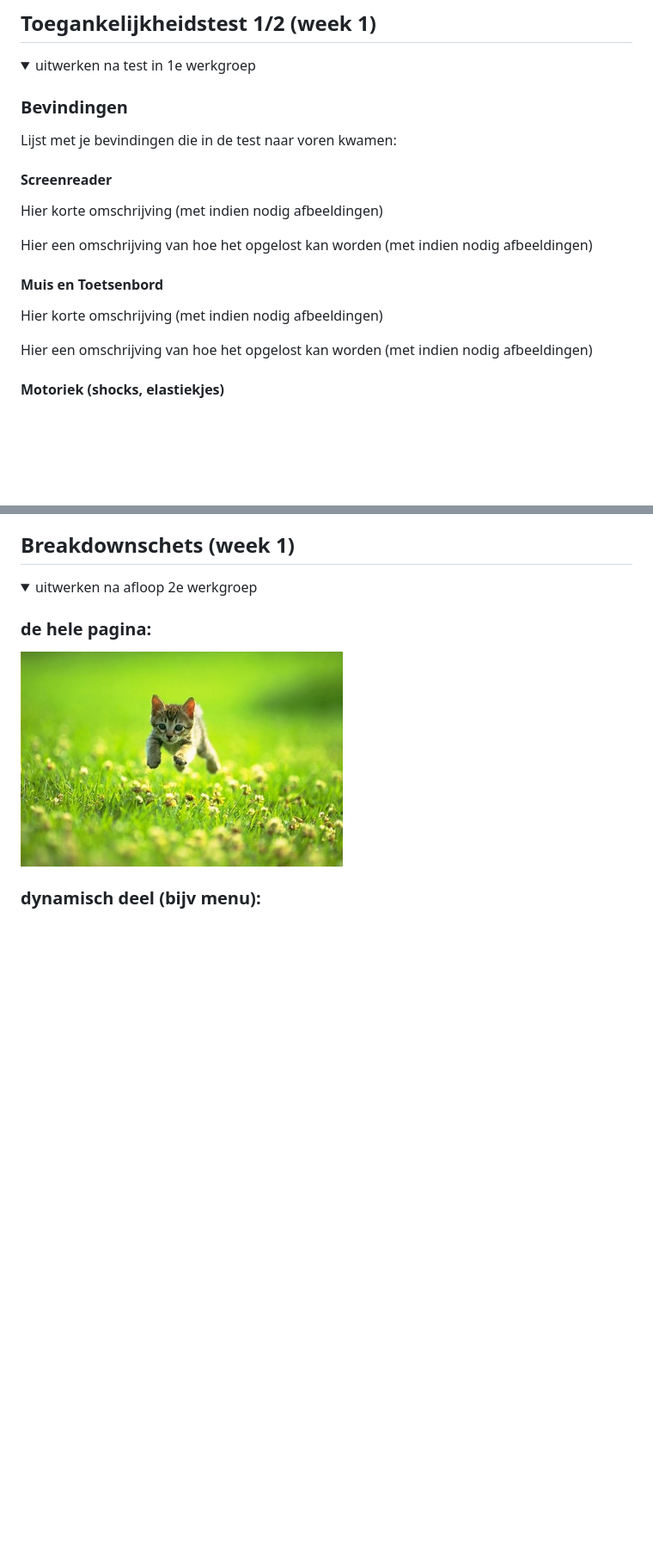
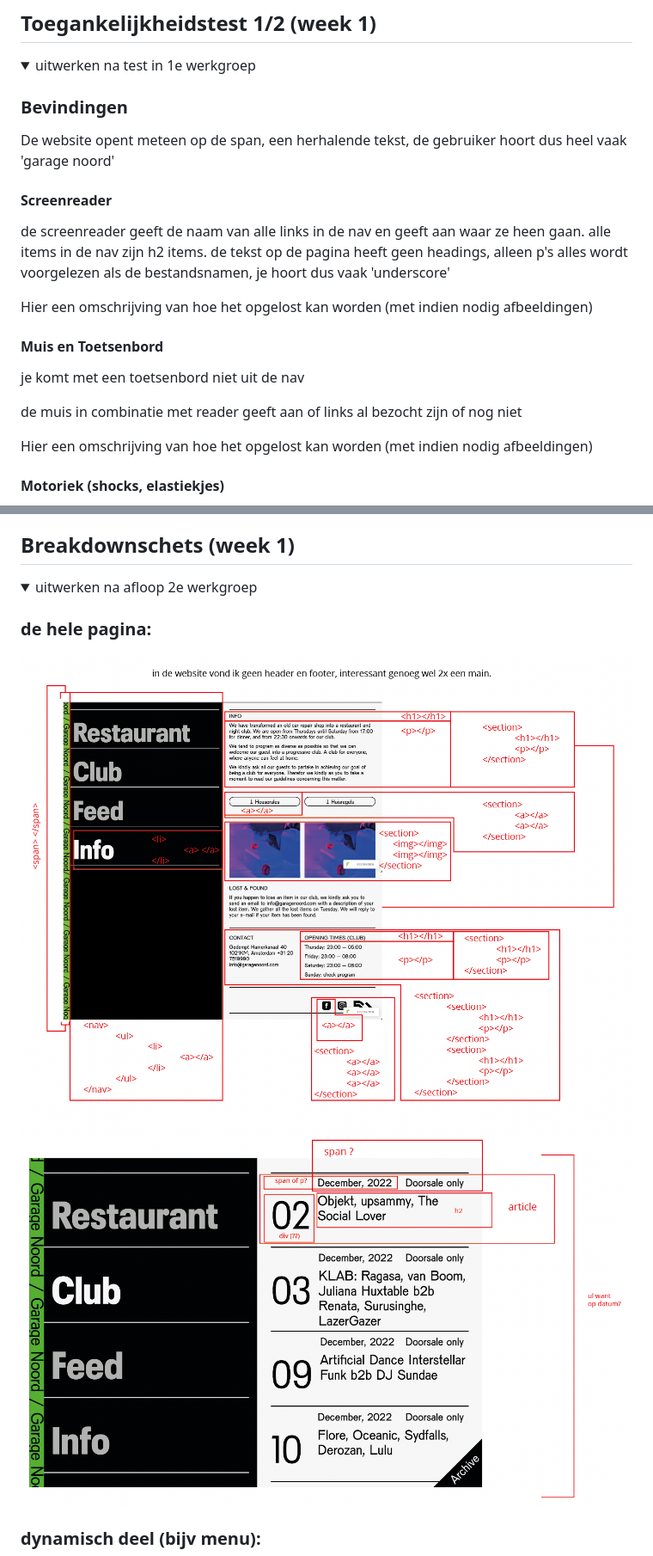
Before and after one commit to maurodelangen/FrontEndSanne, a Markdown page: README.md, 2 parts joined by grey strips. Shown: that part at 86% size. GitHub-like rendering; pictures changed too: readme-images/breakdown_club.png (added), readme-images/breakdown_info_desktop.png (added); folded sections open; blank space fills up the shorter version.

```diff
--- a/README.md
+++ b/README.md
@@ -56,16 +56,24 @@ https://www.garagenoord.com/club
   <summary>uitwerken na test in 1e werkgroep</summary>
 
   ### Bevindingen
-  Lijst met je bevindingen die in de test naar voren kwamen:
+De website opent meteen op de span, een herhalende tekst, de gebruiker hoort dus heel vaak 'garage noord'
+
+
+
 
   #### Screenreader
-  Hier korte omschrijving (met indien nodig afbeeldingen)
+
+  de screenreader geeft de naam van alle links in de nav en geeft aan waar ze heen gaan.
+  alle items in de nav zijn h2 items. de tekst op de pagina heeft geen headings, alleen p's
+  alles wordt voorgelezen als de bestandsnamen, je hoort dus vaak 'underscore'
 
   Hier een omschrijving van hoe het opgelost kan worden (met indien nodig afbeeldingen)
 
 
   #### Muis en Toetsenbord
-  Hier korte omschrijving (met indien nodig afbeeldingen)
+  je komt met een toetsenbord niet uit de nav
+
+  de muis in combinatie met reader geeft aan of links al bezocht zijn of nog niet
 
   Hier een omschrijving van hoe het opgelost kan worden (met indien nodig afbeeldingen)
 
@@ -91,6 +99,9 @@ https://www.garagenoord.com/club
   <summary>uitwerken na afloop 2e werkgroep</summary>
 
   ### de hele pagina:
-  <img src="readme-images/dummy-plaatje.jpg" width="375px" alt="breakdown van de hele pagina">
+  <img src="readme-images/breakdown_info_desktop.png"  alt="breakdown van desktop info">
+
+  <img src="readme-images/breakdown_club.png"  alt="breakdown van desktop info">
+
 
   ### dynamisch deel (bijv menu):
```
Also changed, not shown: other parts of README.md (+1 -1 lines), 1 other file.
